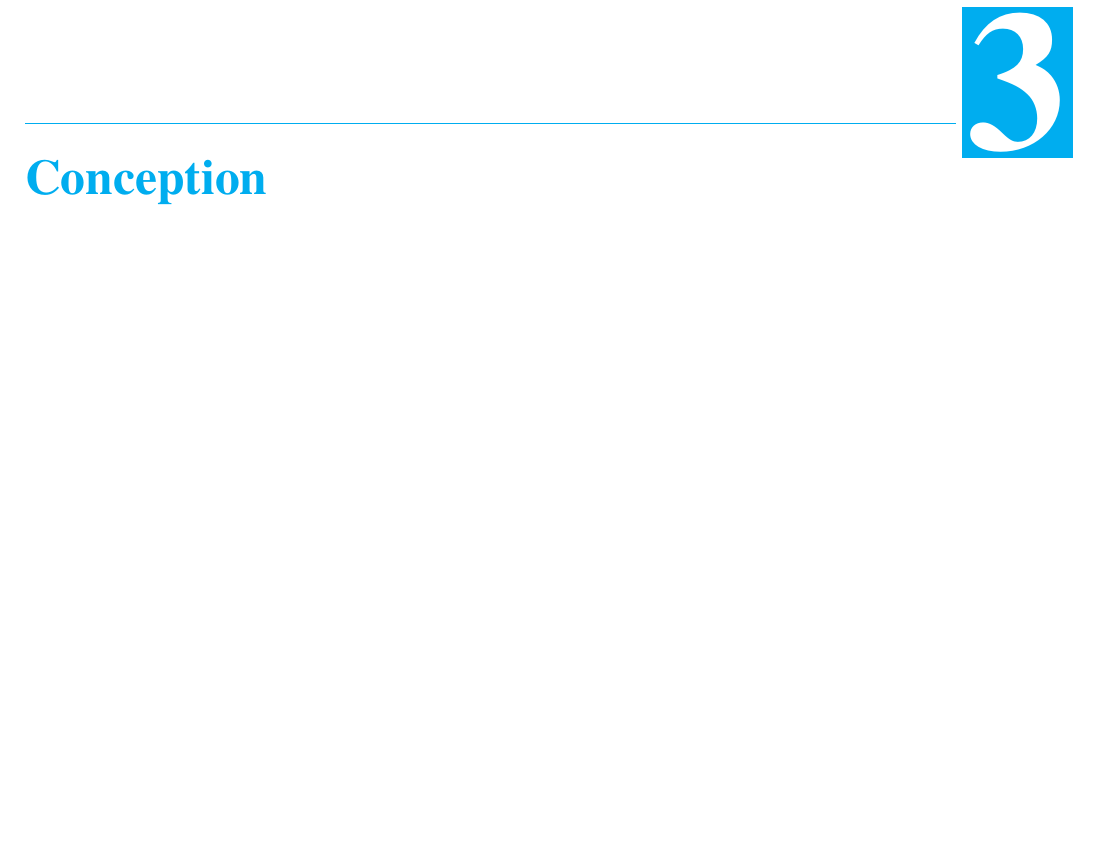
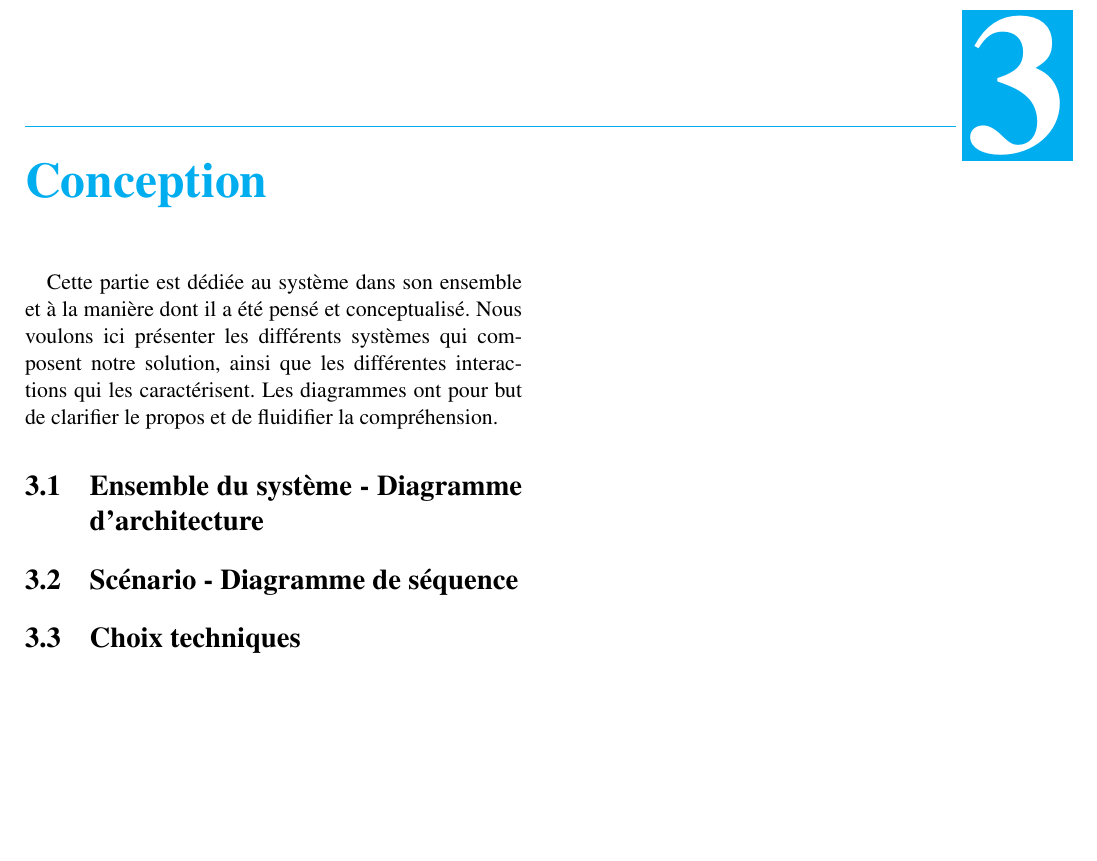
Before and after one commit to PierreAdrienDelisle/pred-fit_iot_lab_collecte-de-donnees-auto, a LaTeX thesis (rapport/Rapport.tex): part of page 14 of 25 before the commit and part of page 15 of 26 after it, cut so that both start at the same text, the shorter picture padded with empty space. Compiled offline with pdfLaTeX; the source files are stored in an older character set and shown here as Unicode; a LaTeX package or settings file that is missing is left out.

Commit message:
Sections for conception part

```diff
--- a/rapport/Rapport.tex
+++ b/rapport/Rapport.tex
@@ -274,6 +274,12 @@ Celles-ci font l'objet de l'étude du chapitre suivant.
 \chapter{Conception}
 \label{chap:Conception}
 
+Cette partie est dédiée au système dans son ensemble et à la manière dont il a été pensé et conceptualisé. Nous voulons ici présenter les différents systèmes qui composent notre solution, ainsi que les différentes interactions qui les caractérisent. Les diagrammes ont pour but de clarifier le propos et de fluidifier la compréhension.
+
+
+\section{Ensemble du système - Diagramme d'architecture}
+\section{Scénario - Diagramme de séquence}
+\section{Choix techniques}
 
 %-------------------------------------------------------------------------------------------------------------
 
```
Also changed, not shown: rapport/Rapport.tex (2 more changed lines).
